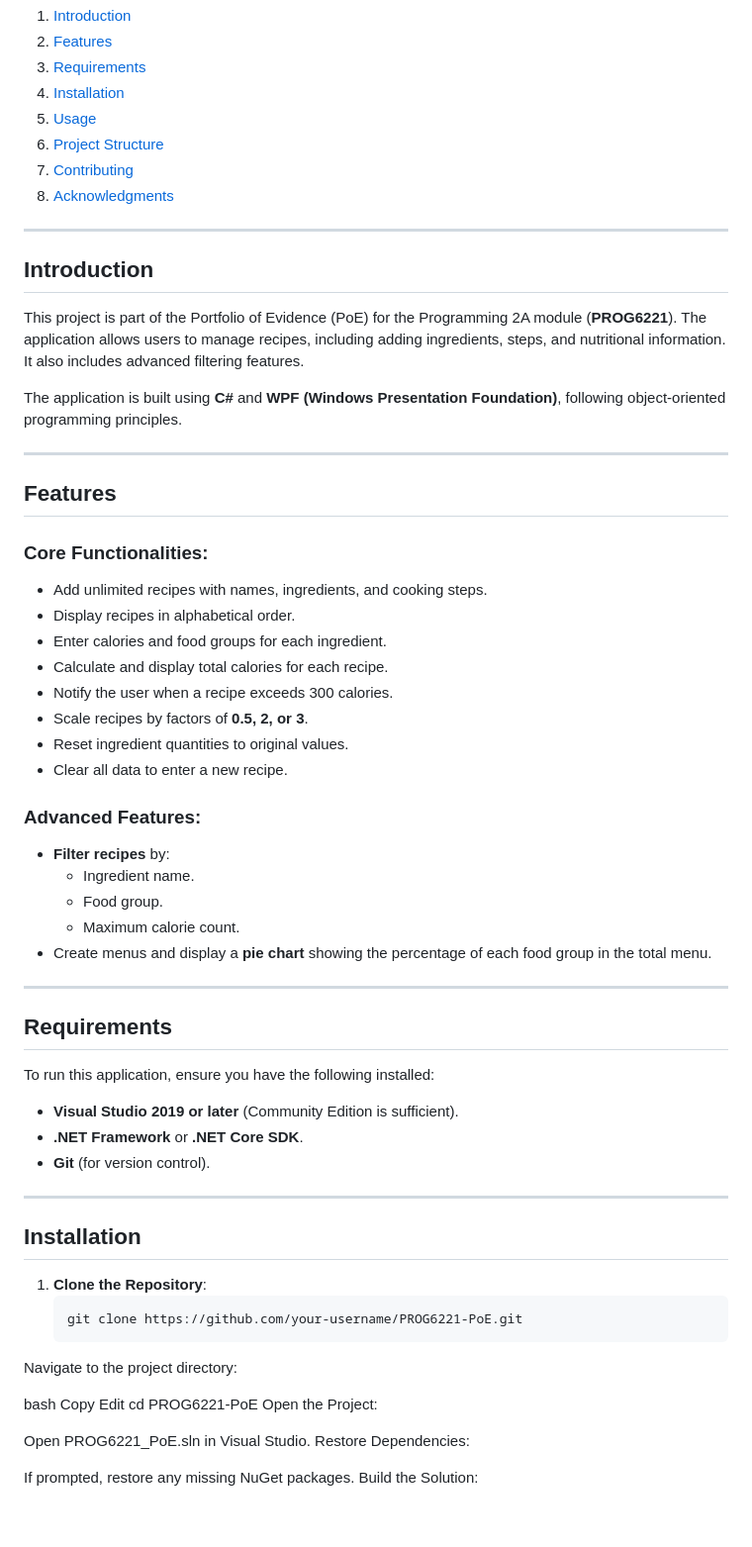
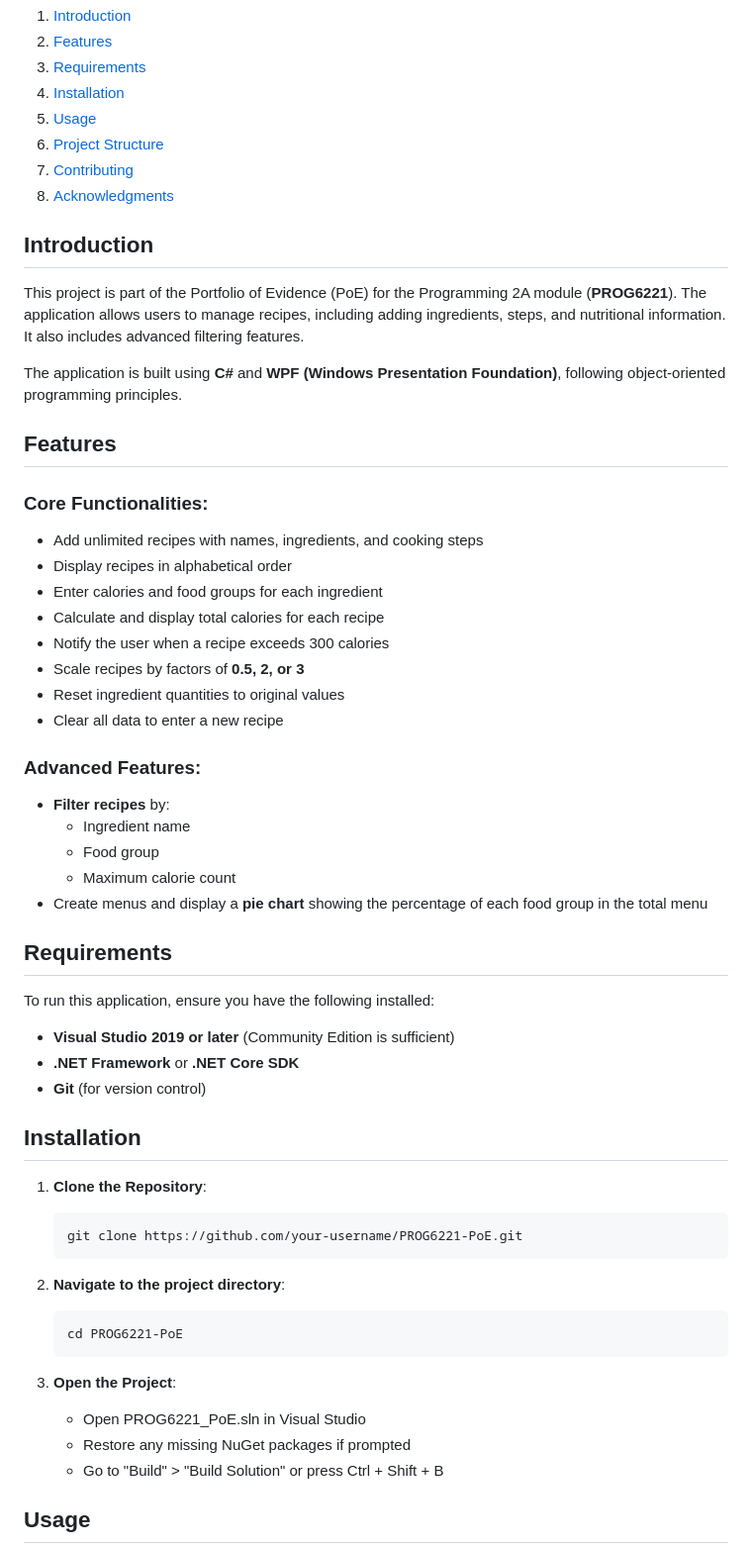
Before and after one commit to MphoCodes/MyFarmerWebApp, a Markdown page: README.md, the part around the change printed below. Shown: that part at 99% size. Drawn GitHub-style; blank space fills up the shorter version.

````diff
--- a/README.md
+++ b/README.md
@@ -10,63 +10,55 @@
 7. [Contributing](#contributing)
 8. [Acknowledgments](#acknowledgments)
 
----
-
 ## Introduction
 
 This project is part of the Portfolio of Evidence (PoE) for the Programming 2A module (**PROG6221**). The application allows users to manage recipes, including adding ingredients, steps, and nutritional information. It also includes advanced filtering features.
 
 The application is built using **C#** and **WPF (Windows Presentation Foundation)**, following object-oriented programming principles.
 
----
-
 ## Features
 
 ### Core Functionalities:
-- Add unlimited recipes with names, ingredients, and cooking steps.
-- Display recipes in alphabetical order.
-- Enter calories and food groups for each ingredient.
-- Calculate and display total calories for each recipe.
-- Notify the user when a recipe exceeds 300 calories.
-- Scale recipes by factors of **0.5, 2, or 3**.
-- Reset ingredient quantities to original values.
-- Clear all data to enter a new recipe.
+- Add unlimited recipes with names, ingredients, and cooking steps
+- Display recipes in alphabetical order
+- Enter calories and food groups for each ingredient
+- Calculate and display total calories for each recipe
+- Notify the user when a recipe exceeds 300 calories
+- Scale recipes by factors of **0.5, 2, or 3**
+- Reset ingredient quantities to original values
+- Clear all data to enter a new recipe
 
 ### Advanced Features:
 - **Filter recipes** by:
-  - Ingredient name.
-  - Food group.
-  - Maximum calorie count.
-- Create menus and display a **pie chart** showing the percentage of each food group in the total menu.
-
----
+  - Ingredient name
+  - Food group
+  - Maximum calorie count
+- Create menus and display a **pie chart** showing the percentage of each food group in the total menu
 
 ## Requirements
 
 To run this application, ensure you have the following installed:
 
-- **Visual Studio 2019 or later** (Community Edition is sufficient).
-- **.NET Framework** or **.NET Core SDK**.
-- **Git** (for version control).
-
----
+- **Visual Studio 2019 or later** (Community Edition is sufficient)
+- **.NET Framework** or **.NET Core SDK**
+- **Git** (for version control)
 
 ## Installation
 
 1. **Clone the Repository**:
    ```bash
    git clone https://github.com/your-username/PROG6221-PoE.git
-Navigate to the project directory:
+   ```
 
-bash
-Copy
-Edit
-cd PROG6221-PoE
-Open the Project:
+2. **Navigate to the project directory**:
+   ```bash
+   cd PROG6221-PoE
+   ```
 
-Open PROG6221_PoE.sln in Visual Studio.
-Restore Dependencies:
+3. **Open the Project**:
+   - Open PROG6221_PoE.sln in Visual Studio
+   - Restore any missing NuGet packages if prompted
+   - Go to "Build" > "Build Solution" or press Ctrl + Shift + B
 
-If prompted, restore any missing NuGet packages.
-Build the Solution:
+## Usage
 
````
Also changed, not shown: other parts of README.md (+47 -59 lines).
